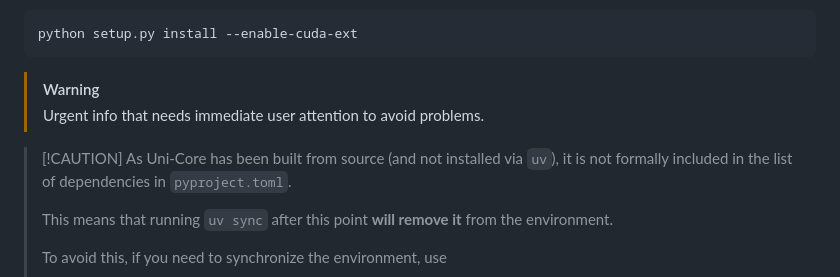
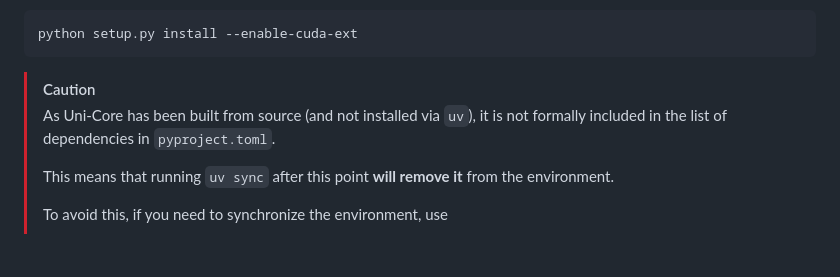
Before and after one commit to fnaufel/BioSensIA-DC, a Markdown page: README.md, the part around the change. GitHub-like rendering; blank space fills up the shorter version.

Commit message:
Fix call-out in README (for real)

````diff
--- a/README.md
+++ b/README.md
@@ -231,11 +231,8 @@ Build with
 python setup.py install --enable-cuda-ext
 ```
 
-> [!WARNING]
-> Urgent info that needs immediate user attention to avoid
-> problems.
-
-> [!CAUTION] As Uni-Core has been built from source (and not installed
+> [!CAUTION]
+> As Uni-Core has been built from source (and not installed
 > via `uv`), it is not formally included in the list of dependencies in
 > `pyproject.toml`.
 >
````
